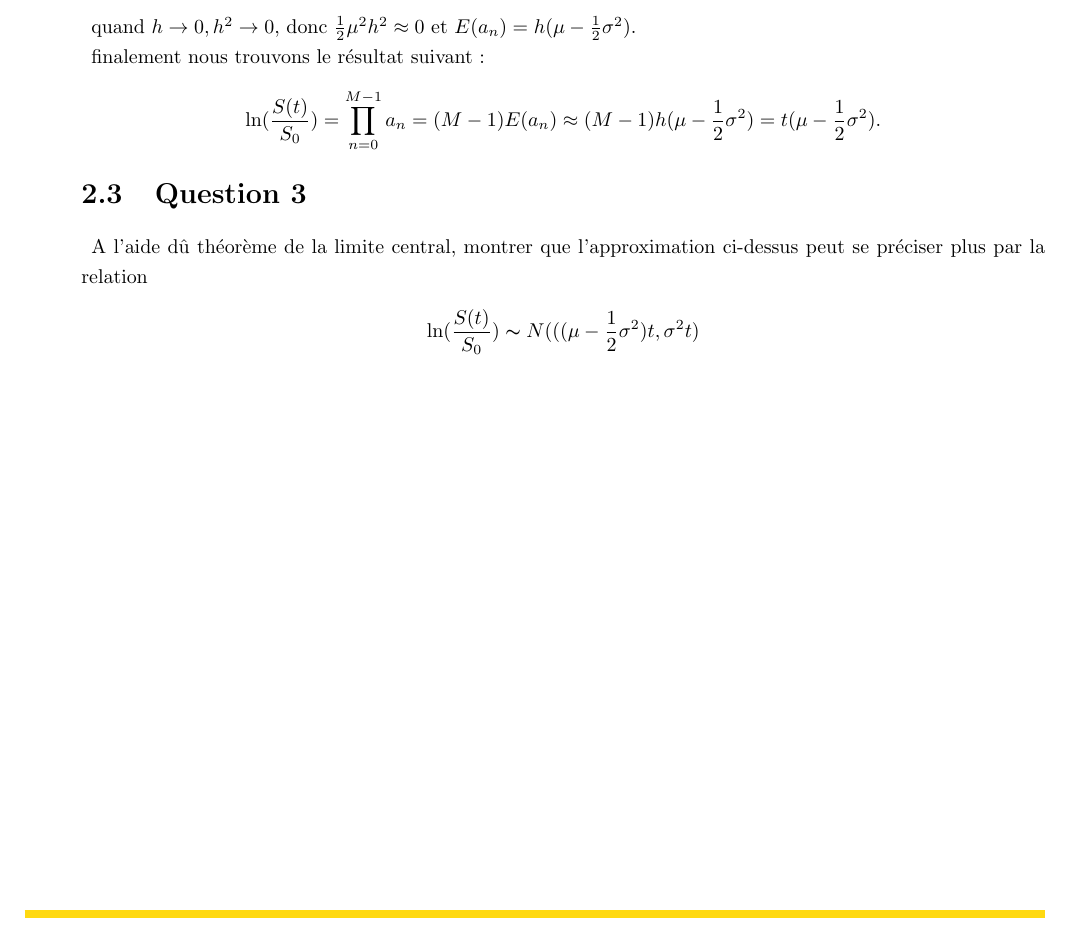
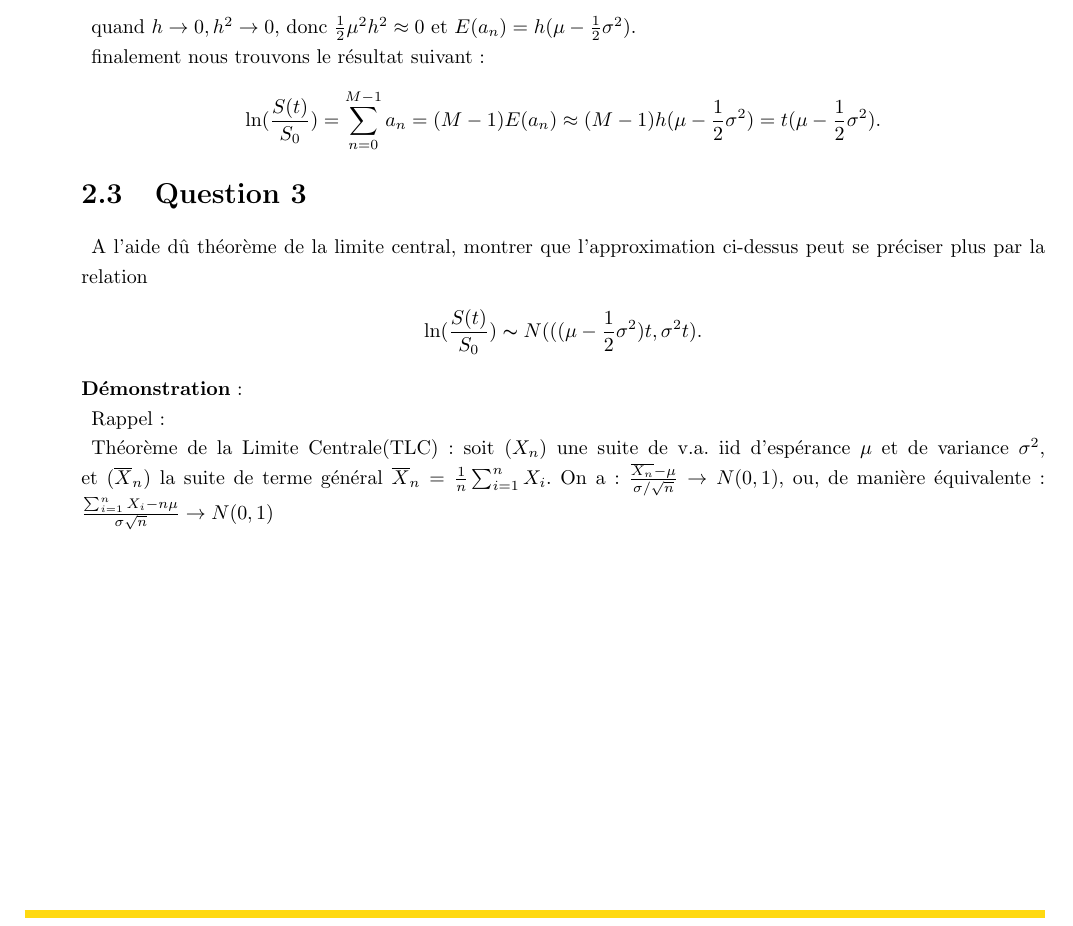
Before and after one commit to GHLH/RO05, a LaTeX document (TP1/rapport/RO05_TP1_Rapport_LU_SAUVENT.tex): part of page 6 of 6, cut so that both start at the same text. The pictures show the PDF file TP1/rapport/RO05_TP1_Rapport_LU_SAUVENT.pdf that the author committed with the source.

```diff
--- a/TP1/rapport/RO05_TP1_Rapport_LU_SAUVENT.tex
+++ b/TP1/rapport/RO05_TP1_Rapport_LU_SAUVENT.tex
@@ -142,13 +142,13 @@
 \par La Loi des grands nombres: si $X_{1}, \dots, X_{n}$ est une suite de v.a. indépendantes de même loi ayant une espérance $\mu$ et une variance $\sigma^{2}$, alors la suite ($\overline{X_{n}}$) définie par $\overline{X_{n}} = \frac{1}{n} \prod_{i=1}^{n}X_{i}$ vérifie: $\overline{X_{n}} \rightarrow \mu$.
 \par On note que $a_{n} = \ln (1 + \mu h + \sigma h^{1/2} \xi_{n})$, donc:
 \begin{align*}
-	\ln (\frac{S(t)}{S_{0}}) = \ln (\frac{S_{n}}{S_{0}}) = \prod_{n=0}^{M-1} a_{n}
+	\ln (\frac{S(t)}{S_{0}}) = \ln (\frac{S_{n}}{S_{0}}) = \sum_{n=0}^{M-1} a_{n}
 \end{align*}
 \par Et selon la loi des grands nombres, nous obtenons:
 \begin{align*}
-\prod_{n=0}^{M-1} a_{n} = (M-1) \overline{a_{n}} = (M-1) E(a_{n}).
+\sum_{n=0}^{M-1} a_{n} = (M-1) \overline{a_{n}} = (M-1) E(a_{n}).
 \end{align*}
-\par Donc pour trouver la valeur de $\prod_{n=0}^{M-1} a_{n}$, il faut tout d'abord calculer $E(a_{n})$.
+\par Donc pour trouver la valeur de $\sum_{n=0}^{M-1} a_{n}$, il faut tout d'abord calculer $E(a_{n})$.
 \par Quand $h \rightarrow 0, \mu h + \sigma h^{1/2} \xi_{n} \rightarrow 0$ et en utilisant l'approximation $\ln (1 + \varepsilon) \approx \varepsilon - \varepsilon^{2} / 2$, pour $\varepsilon \rightarrow 0$, nous pouvons calculer l'approximation de $a_{n}$ et la valeur de $E(a_{n})$:
 \begin{align*}
 	a_{n} = \ln (1 + \mu h + \sigma h^{1/2} \xi_{n}) \approx \mu h +\sigma h^{1/2} \xi_{n} - \frac{(\mu h + \sigma h^{1/2} \xi_{n})^{2}}{2}
@@ -167,7 +167,7 @@
 \par quand $h \rightarrow 0, h^{2} \rightarrow 0$, donc $\frac{1}{2} \mu^{2} h^{2} \approx 0$ et $E(a_{n}) = h(\mu - \frac{1}{2} \sigma^{2})$.
 \par finalement nous trouvons le résultat suivant:
 \begin{align*}
-		\ln (\frac{S(t)}{S_{0}}) = \prod_{n=0}^{M-1} a_{n} = (M-1) E(a_{n}) \approx (M - 1) h(\mu - \frac{1}{2} \sigma^{2}) = t(\mu - \frac{1}{2} \sigma^{2}).
+		\ln (\frac{S(t)}{S_{0}}) = \sum_{n=0}^{M-1} a_{n} = (M-1) E(a_{n}) \approx (M - 1) h(\mu - \frac{1}{2} \sigma^{2}) = t(\mu - \frac{1}{2} \sigma^{2}).
 \end{align*}
 
 \section{Question 3}
@@ -178,5 +178,5 @@
 
 \noindent \textbf{Démonstration}:
 \par Rappel:
-\par Théorème de la Limite Centrale(TLC): soit
+\par Théorème de la Limite Centrale(TLC): soit ($X_{n}$) une suite de v.a. iid d'espérance $\mu$ et de variance $\sigma^{2}$, et ($\overline X_{n}$) la suite de terme général $\overline X_{n} = \frac{1}{n} \sum_{i=1}^{n} X_{i}$. On a: $\frac{{\overline{X_{n}}} - \mu}{\sigma / \sqrt{n}} \rightarrow N(0,1)$, ou, de manière équivalente: $ \frac{\sum_{i=1}^{n}X_{i} - n\mu}{\sigma \sqrt{n}} \rightarrow N(0,1)$.
 \end{document}
```
Also changed, not shown: TP1/rapport/RO05_TP1_Rapport_LU_SAUVENT.pdf, 2 other files.
